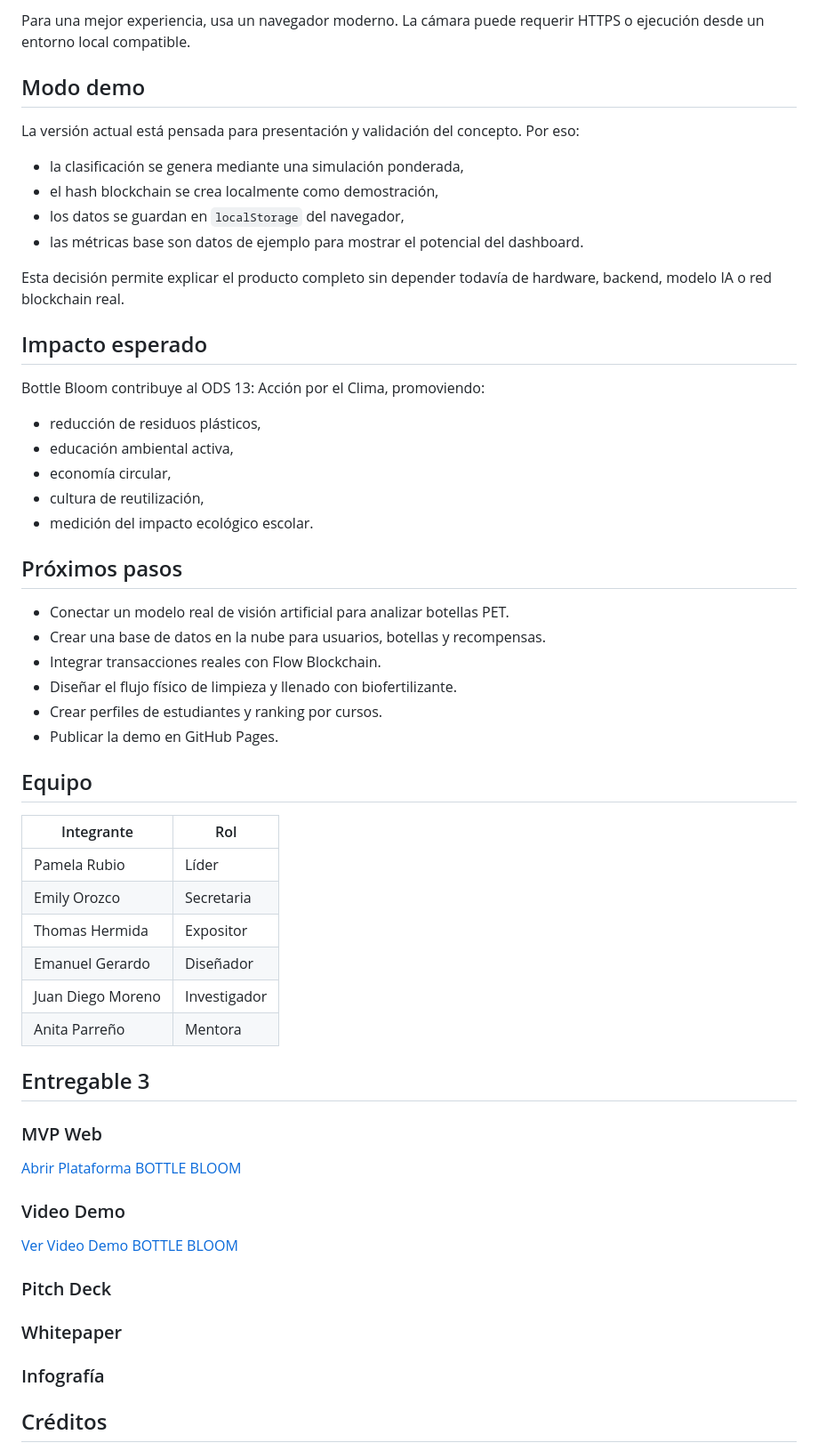
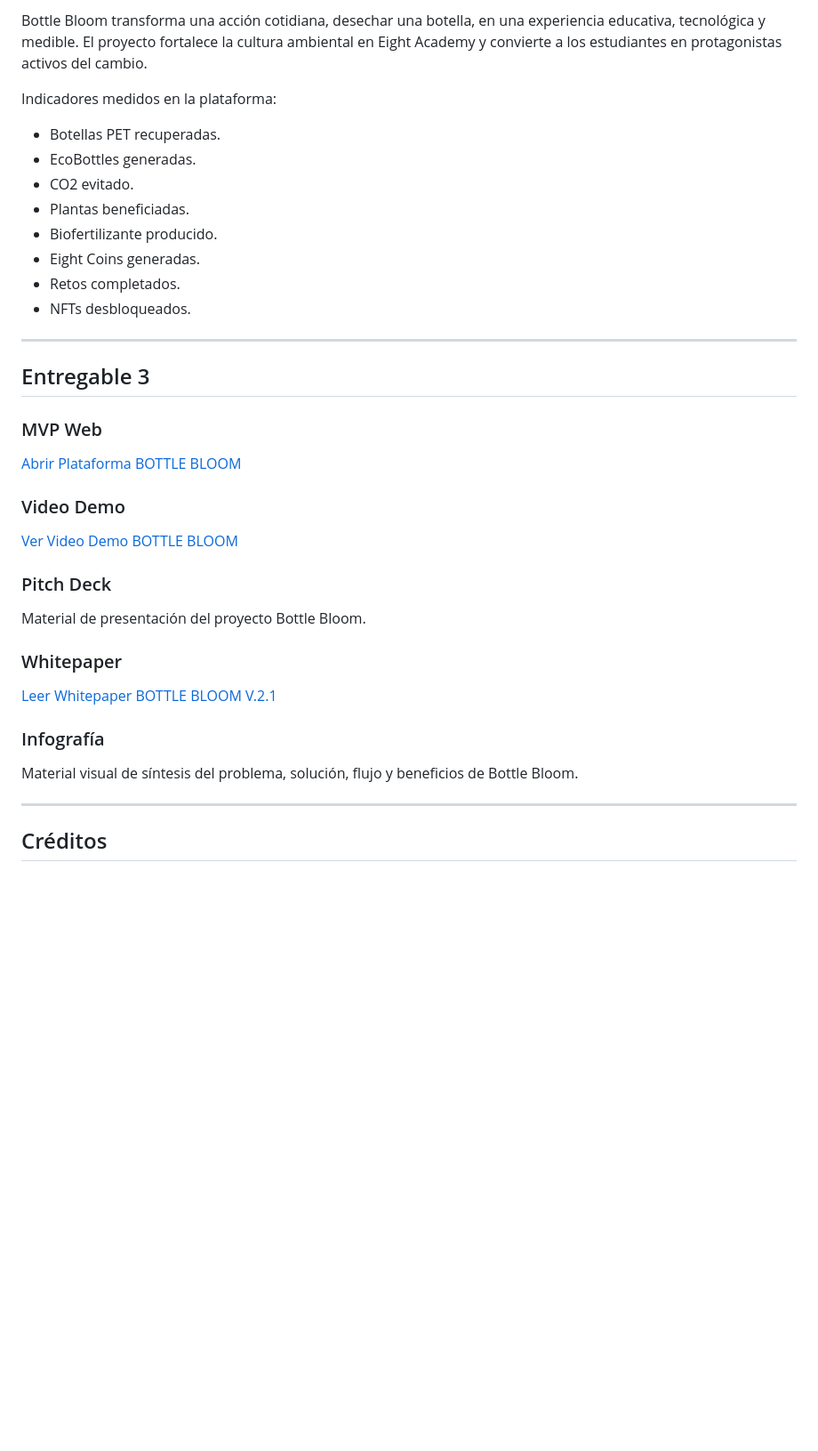
Before and after one commit to alparrenob-ship-it/BOTTLE-BLOOM, a Markdown page: README.md, the part around one of its changes. Shown at 89% size. Drawn GitHub-style; blank space fills up the shorter version.

```diff
--- a/README.md
+++ b/README.md
@@ -99,65 +123,42 @@ Este proyecto es una web estática. No requiere instalación.
 
-Para una mejor experiencia, usa un navegador moderno. La cámara puede requerir HTTPS o ejecución desde un entorno local compatible.
+Bottle Bloom transforma una acción cotidiana, desechar una botella, en una experiencia educativa, tecnológica y medible. El proyecto fortalece la cultura ambiental en Eight Academy y convierte a los estudiantes en protagonistas activos del cambio.
 
-## Modo demo
+Indicadores medidos en la plataforma:
 
-La versión actual está pensada para presentación y validación del concepto. Por eso:
+- Botellas PET recuperadas.
+- EcoBottles generadas.
+- CO2 evitado.
+- Plantas beneficiadas.
+- Biofertilizante producido.
+- Eight Coins generadas.
+- Retos completados.
+- NFTs desbloqueados.
 
-- la clasificación se genera mediante una simulación ponderada,
-- el hash blockchain se crea localmente como demostración,
-- los datos se guardan en `localStorage` del navegador,
-- las métricas base son datos de ejemplo para mostrar el potencial del dashboard.
-
-Esta decisión permite explicar el producto completo sin depender todavía de hardware, backend, modelo IA o red blockchain real.
-
-## Impacto esperado
-
-Bottle Bloom contribuye al ODS 13: Acción por el Clima, promoviendo:
-
-- reducción de residuos plásticos,
-- educación ambiental activa,
-- economía circular,
-- cultura de reutilización,
-- medición del impacto ecológico escolar.
-
-## Próximos pasos
-
-- Conectar un modelo real de visión artificial para analizar botellas PET.
-- Crear una base de datos en la nube para usuarios, botellas y recompensas.
-- Integrar transacciones reales con Flow Blockchain.
-- Diseñar el flujo físico de limpieza y llenado con biofertilizante.
-- Crear perfiles de estudiantes y ranking por cursos.
-- Publicar la demo en GitHub Pages.
-
-## Equipo
-
-| Integrante | Rol |
-| --- | --- |
-| Pamela Rubio | Líder |
-| Emily Orozco | Secretaria |
-| Thomas Hermida | Expositor |
-| Emanuel Gerardo | Diseñador |
-| Juan Diego Moreno | Investigador |
-| Anita Parreño | Mentora |
+---
 
 ## Entregable 3
 
 ### MVP Web
+
 [Abrir Plataforma BOTTLE BLOOM](https://alparrenob-ship-it.github.io/BOTTLE-BLOOM/)
 
 ### Video Demo
+
 [Ver Video Demo BOTTLE BLOOM](https://www.youtube.com/shorts/YNOrElG3D5c?feature=share)
 
 ### Pitch Deck
 
-
+Material de presentación del proyecto Bottle Bloom.
 
 ### Whitepaper
 
-
+[Leer Whitepaper BOTTLE BLOOM V.2.1](https://github.com/alparrenob-ship-it/BOTTLE-BLOOM/blob/main/WHITEPAPER%20BOTTLE%20BLOOM%20V.2.1.pdf)
 
 ### Infografía
 
+Material visual de síntesis del problema, solución, flujo y beneficios de Bottle Bloom.
+
+---
 
 ## Créditos
 
```
Also changed, not shown: other parts of README.md (+92 -68 lines).
